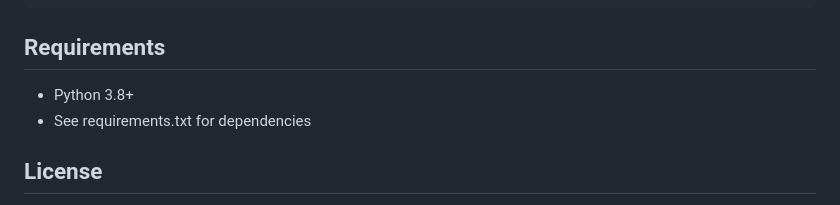
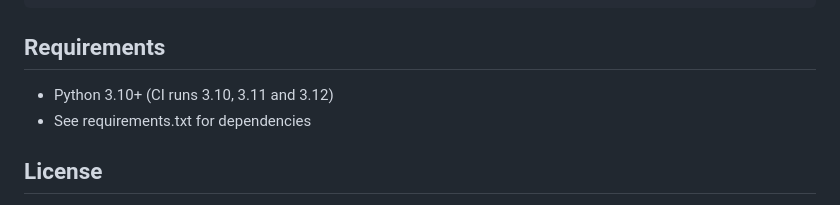
Before and after one commit to Achramjc/trainingcreator, a Markdown page: README.md, the part around the change. GitHub-like rendering.

```diff
--- a/README.md
+++ b/README.md
@@ -183,7 +183,7 @@ trainingcreator/
 
 ## Requirements
 
-- Python 3.8+
+- Python 3.10+ (CI runs 3.10, 3.11 and 3.12)
 - See requirements.txt for dependencies
 
 ## License
```
Also changed, not shown: USAGE_GUIDE.md (+1 -1 lines).
